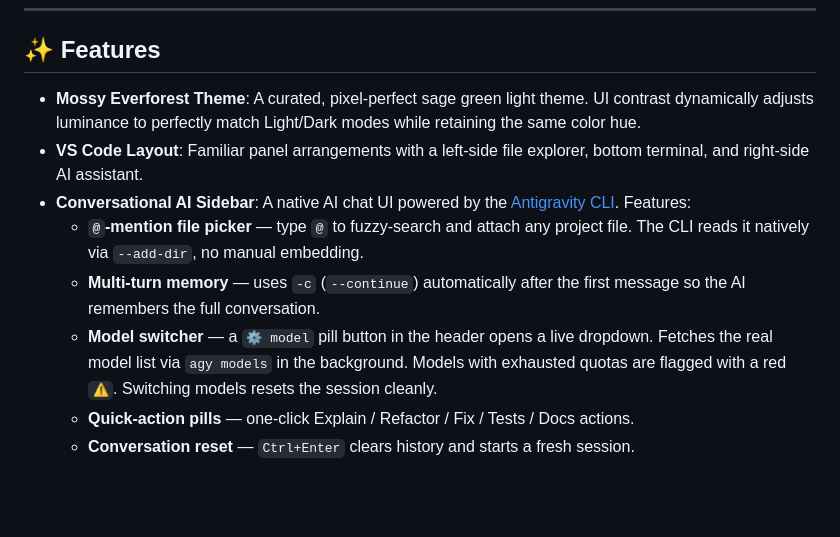
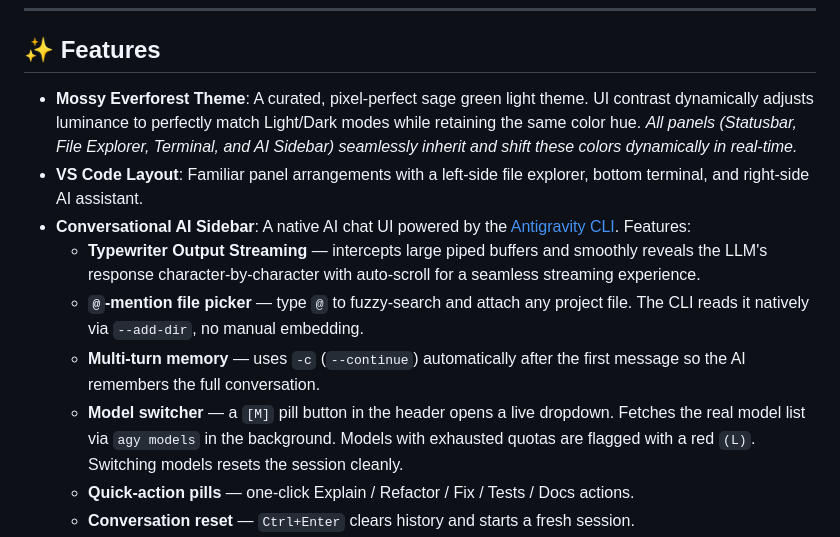
Before and after one commit to ojaswi1234/lazy_lite, a Markdown page: README.md, the part around the change. Rendered like a GitHub page; blank space fills up the shorter version.

Commit message:
Update README with dynamic theming and typewriter streaming features

```diff
--- a/README.md
+++ b/README.md
@@ -8,12 +8,13 @@ Built around a soothing **Everforest Light ("Mossy")** aesthetic, it is designed
 
 ## ✨ Features
 
-- **Mossy Everforest Theme**: A curated, pixel-perfect sage green light theme. UI contrast dynamically adjusts luminance to perfectly match Light/Dark modes while retaining the same color hue.
+- **Mossy Everforest Theme**: A curated, pixel-perfect sage green light theme. UI contrast dynamically adjusts luminance to perfectly match Light/Dark modes while retaining the same color hue. *All panels (Statusbar, File Explorer, Terminal, and AI Sidebar) seamlessly inherit and shift these colors dynamically in real-time.*
 - **VS Code Layout**: Familiar panel arrangements with a left-side file explorer, bottom terminal, and right-side AI assistant.
 - **Conversational AI Sidebar**: A native AI chat UI powered by the [Antigravity CLI](https://antigravity.dev/). Features:
+  - **Typewriter Output Streaming** — intercepts large piped buffers and smoothly reveals the LLM's response character-by-character with auto-scroll for a seamless streaming experience.
   - **`@`-mention file picker** — type `@` to fuzzy-search and attach any project file. The CLI reads it natively via `--add-dir`, no manual embedding.
   - **Multi-turn memory** — uses `-c` (`--continue`) automatically after the first message so the AI remembers the full conversation.
-  - **Model switcher** — a `⚙ model` pill button in the header opens a live dropdown. Fetches the real model list via `agy models` in the background. Models with exhausted quotas are flagged with a red `⚠`. Switching models resets the session cleanly.
+  - **Model switcher** — a `[M]` pill button in the header opens a live dropdown. Fetches the real model list via `agy models` in the background. Models with exhausted quotas are flagged with a red `(L)`. Switching models resets the session cleanly.
   - **Quick-action pills** — one-click Explain / Refactor / Fix / Tests / Docs actions.
   - **Conversation reset** — `Ctrl+Enter` clears history and starts a fresh session.
 - **Smart Auto-Healer**: Intercepts Lua crashes in real-time and dispatches them to the AI for analysis. Features a `KNOWN_PATTERNS` registry for common, diagnosable issues that get targeted instant fixes — *without wasting AI tokens*. Currently registered patterns:
```
